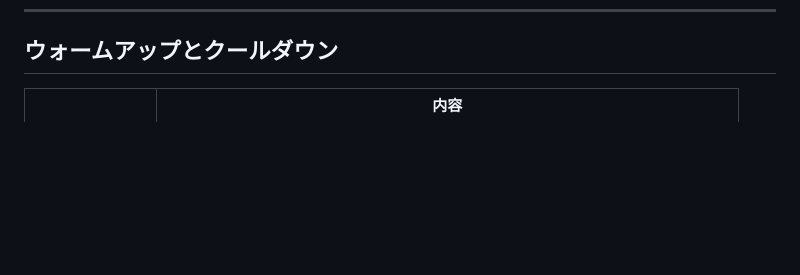
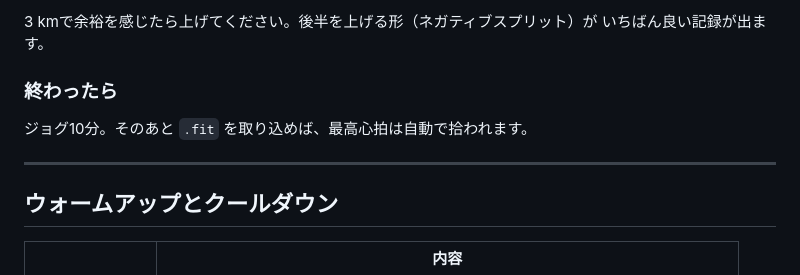
Before and after one commit to atomaotm0629/marathon-training, a Markdown page: docs/06-workouts.md, the part around one of its changes. Drawn GitHub-style; blank space fills up the shorter version.

```diff
--- a/docs/06-workouts.md
+++ b/docs/06-workouts.md
@@ -221,3 +291,12 @@ Tペースは「息は上がるが、フォームは崩れない」速さ。
+3 kmで余裕を感じたら上げてください。後半を上げる形（ネガティブスプリット）が
+いちばん良い記録が出ます。
+
+### 終わったら
+
+ジョグ10分。そのあと `.fit` を取り込めば、最高心拍は自動で拾われます。
+
+---
+
 ## ウォームアップとクールダウン
 
 | | 内容 |
```
Also changed, not shown: other parts of docs/06-workouts.md (+70 -0 lines).
